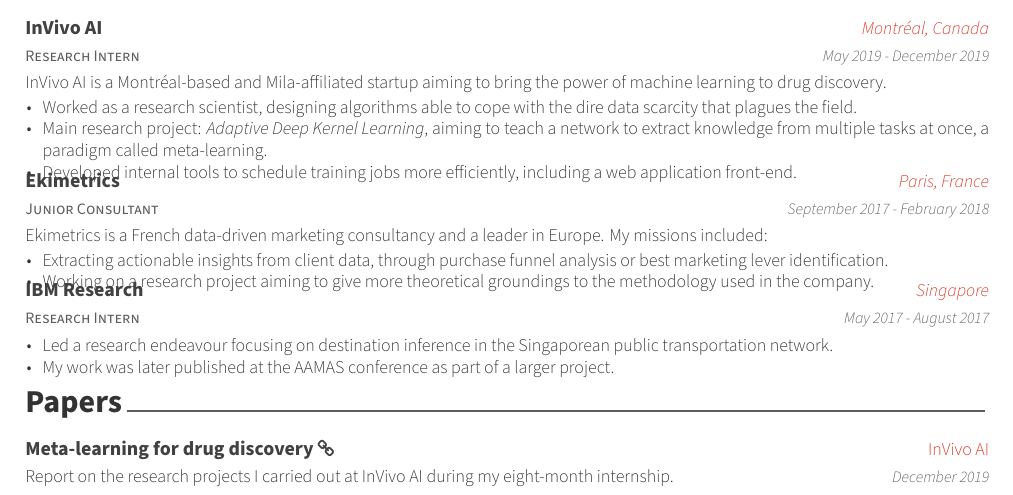
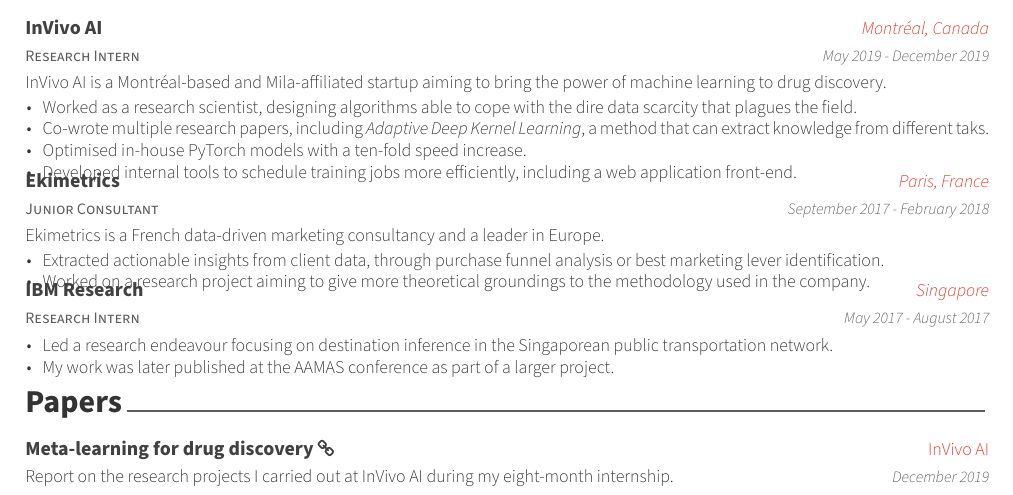
Before and after one commit to bdura/resume, a LaTeX CV (resume.tex, which reads resume/experience.tex): part of the page, cut so that both start at the same text. Compiled offline with XeLaTeX.

Commit message:
Updates the experience.

```diff
--- a/resume/experience.tex
+++ b/resume/experience.tex
@@ -20,7 +20,9 @@
         \vspace{4.5mm}
         \begin{cvitems} % Description(s) of tasks/responsibilities
           \item Worked as a research scientist, designing algorithms able to cope with the dire data scarcity that plagues the field.
-          \item Main research project: \linkit{https://arxiv.org/pdf/1905.12131.pdf}{Adaptive Deep Kernel Learning}, aiming to teach a network to extract knowledge from multiple tasks at once, a paradigm called meta-learning.
+          \item Co-wrote multiple research papers, including \linkit{https://arxiv.org/pdf/1905.12131.pdf}{Adaptive Deep Kernel Learning}, a method that can extract knowledge from different taks.
+          % on methods aiming to extract knowledge from multiple machine-learning problems at once.
+          \item Optimised in-house PyTorch models with a ten-fold speed increase.
           \item Developed internal tools to schedule training jobs more efficiently, including a web application front-end.
         \end{cvitems}
     }
@@ -31,11 +33,11 @@
     {Paris, France} % Location
     {September 2017 - February 2018} % Date(s)
     {
-        Ekimetrics is a French data-driven marketing consultancy and a leader in Europe. My missions included:
+        Ekimetrics is a French data-driven marketing consultancy and a leader in Europe.
         \vspace{4.5mm}
         \begin{cvitems} % Description(s) of tasks/responsibilities
-            \item Extracting actionable insights from client data, through purchase funnel analysis or best marketing lever identification.
-            \item Working on a research project aiming to give more theoretical groundings to the methodology used in the company.
+            \item Extracted actionable insights from client data, through purchase funnel analysis or best marketing lever identification.
+            \item Worked on a research project aiming to give more theoretical groundings to the methodology used in the company.
         \end{cvitems}
         % extracting actionable insights from clients' data, but I also worked on a research project aiming to give more theoretical groundings to the methodology used in the company.
     }
```
